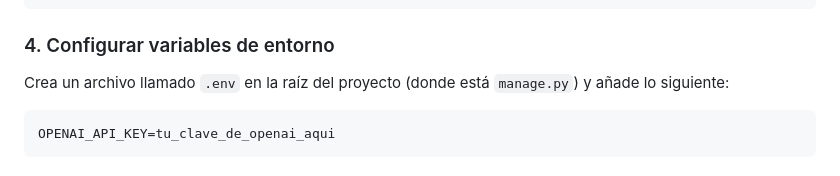
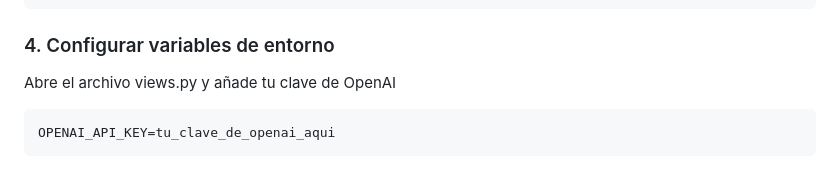
Before and after one commit to rriitaa/tfg-final-rita, a Markdown page: README.md, the part around the change. GitHub-like rendering.

````diff
--- a/README.md
+++ b/README.md
@@ -83,7 +83,7 @@ openai==1.78.0
 
 ### 4. Configurar variables de entorno
 
-Crea un archivo llamado `.env` en la raíz del proyecto (donde está `manage.py`) y añade lo siguiente:
+Abre el archivo views.py y añade tu clave de OpenAI
 
 ```
 OPENAI_API_KEY=tu_clave_de_openai_aqui
````
